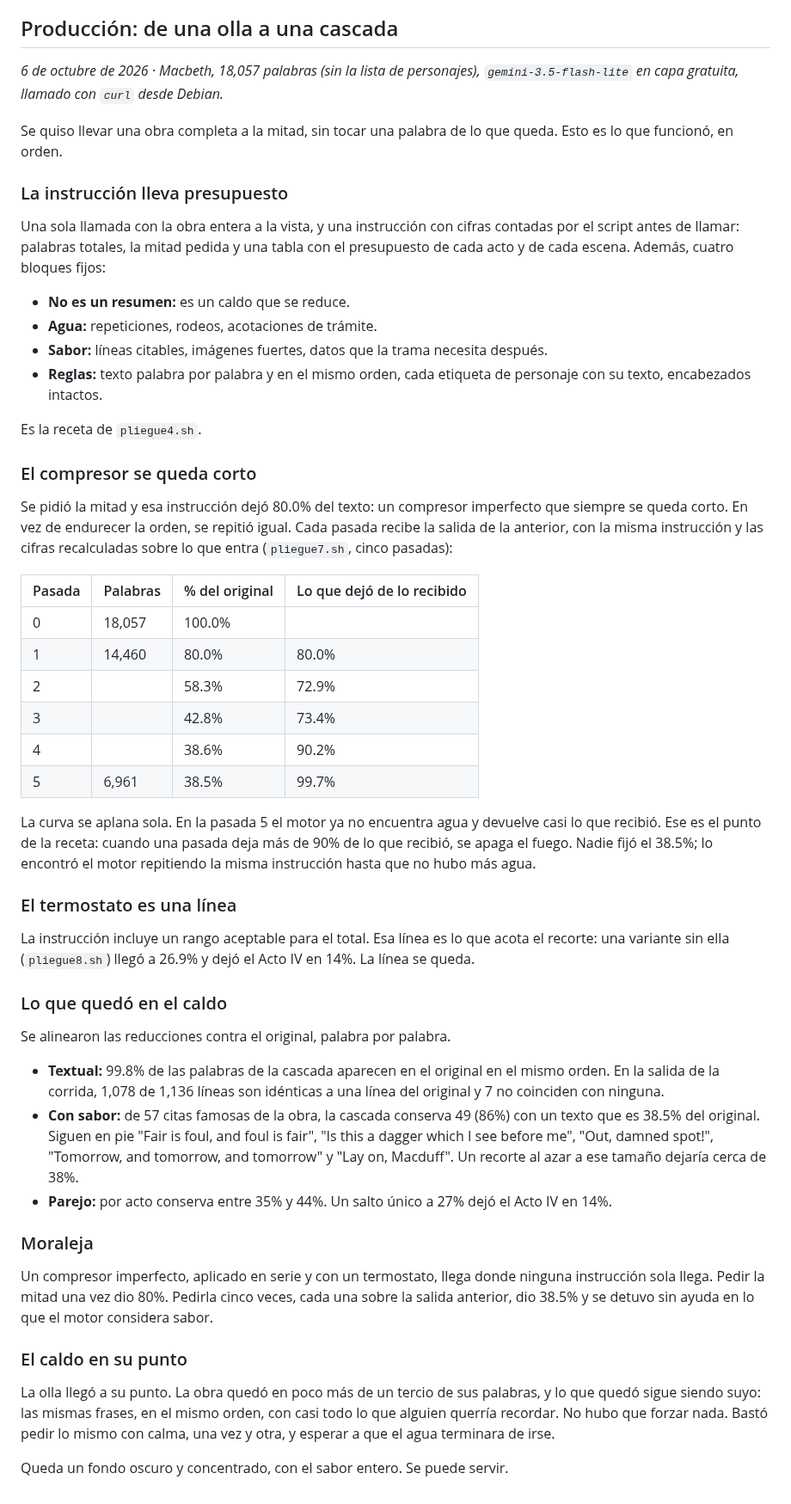
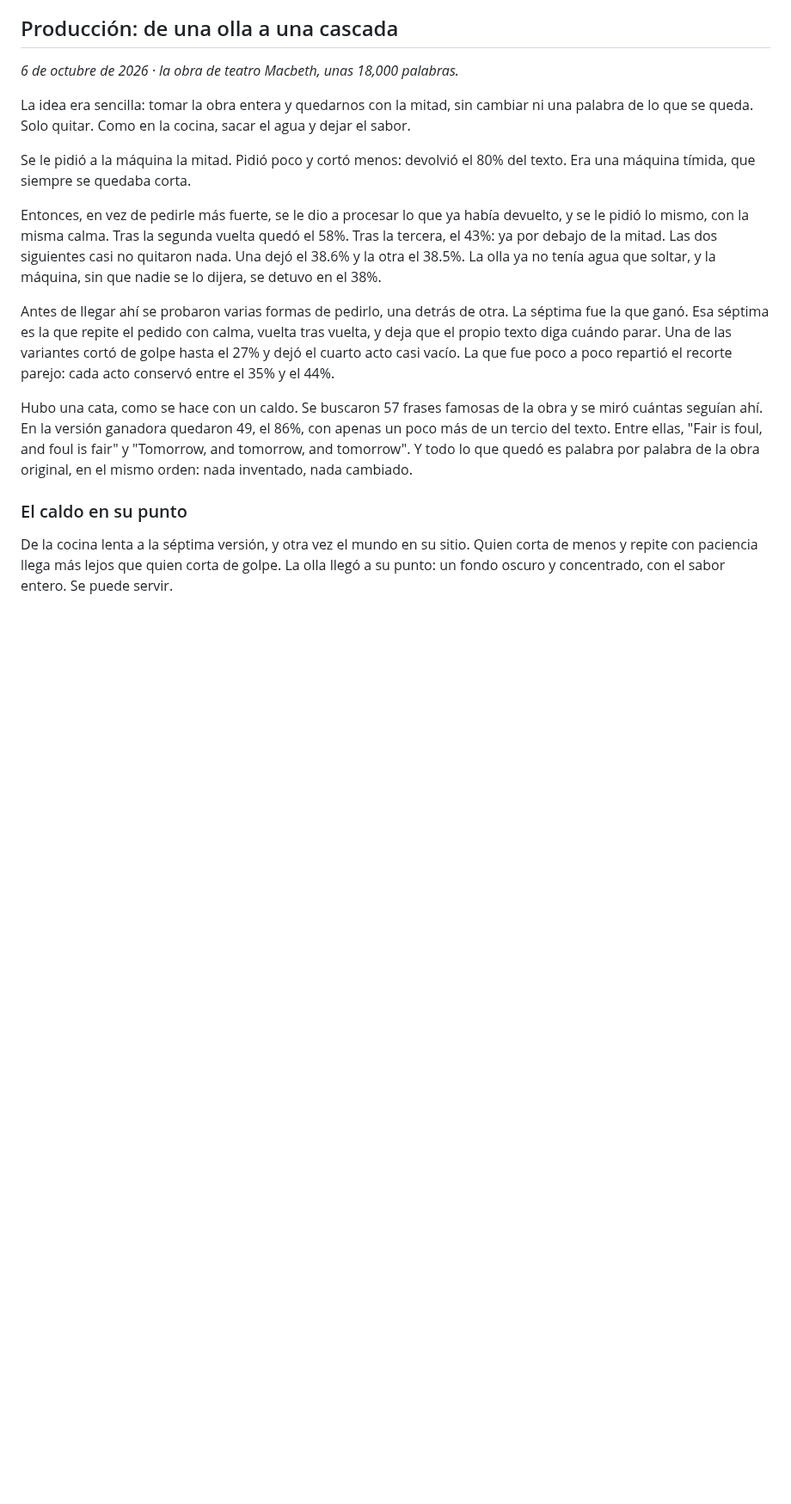
Before and after one commit to osmancitov/taller, a Markdown page: md/006_demi_glace.md, the part around the change. Shown at 86% size. Drawn GitHub-style; blank space fills up the shorter version.

Commit message:
Reescribe la seccion de produccion del 006 en lenguaje llano
Se revisó el texto para mejorar la claridad y precisión, ajustando el contenido y la estructura. Se mantuvieron las citas y el orden original, logrando una reducción efectiva del texto.

```diff
--- a/md/006_demi_glace.md
+++ b/md/006_demi_glace.md
@@ -10,54 +10,18 @@ Este cuaderno aplica la imagen a un texto. Un destilado no es un resumen, es el
 
 ## Producción: de una olla a una cascada
 
-*6 de octubre de 2026 · Macbeth, 18,057 palabras (sin la lista de personajes), `gemini-3.5-flash-lite` en capa gratuita, llamado con `curl` desde Debian.*
+*6 de octubre de 2026 · la obra de teatro Macbeth, unas 18,000 palabras.*
 
-Se quiso llevar una obra completa a la mitad, sin tocar una palabra de lo que queda. Esto es lo que funcionó, en orden.
+La idea era sencilla: tomar la obra entera y quedarnos con la mitad, sin cambiar ni una palabra de lo que se queda. Solo quitar. Como en la cocina, sacar el agua y dejar el sabor.
 
-### La instrucción lleva presupuesto
+Se le pidió a la máquina la mitad. Pidió poco y cortó menos: devolvió el 80% del texto. Era una máquina tímida, que siempre se quedaba corta.
 
-Una sola llamada con la obra entera a la vista, y una instrucción con cifras contadas por el script antes de llamar: palabras totales, la mitad pedida y una tabla con el presupuesto de cada acto y de cada escena. Además, cuatro bloques fijos:
+Entonces, en vez de pedirle más fuerte, se le dio a procesar lo que ya había devuelto, y se le pidió lo mismo, con la misma calma. Tras la segunda vuelta quedó el 58%. Tras la tercera, el 43%: ya por debajo de la mitad. Las dos siguientes casi no quitaron nada. Una dejó el 38.6% y la otra el 38.5%. La olla ya no tenía agua que soltar, y la máquina, sin que nadie se lo dijera, se detuvo en el 38%.
 
-- **No es un resumen:** es un caldo que se reduce.
-- **Agua:** repeticiones, rodeos, acotaciones de trámite.
-- **Sabor:** líneas citables, imágenes fuertes, datos que la trama necesita después.
-- **Reglas:** texto palabra por palabra y en el mismo orden, cada etiqueta de personaje con su texto, encabezados intactos.
+Antes de llegar ahí se probaron varias formas de pedirlo, una detrás de otra. La séptima fue la que ganó. Esa séptima es la que repite el pedido con calma, vuelta tras vuelta, y deja que el propio texto diga cuándo parar. Una de las variantes cortó de golpe hasta el 27% y dejó el cuarto acto casi vacío. La que fue poco a poco repartió el recorte parejo: cada acto conservó entre el 35% y el 44%.
 
-Es la receta de `pliegue4.sh`.
-
-### El compresor se queda corto
-
-Se pidió la mitad y esa instrucción dejó 80.0% del texto: un compresor imperfecto que siempre se queda corto. En vez de endurecer la orden, se repitió igual. Cada pasada recibe la salida de la anterior, con la misma instrucción y las cifras recalculadas sobre lo que entra (`pliegue7.sh`, cinco pasadas):
-
-| Pasada | Palabras | % del original | Lo que dejó de lo recibido |
-|---|---|---|---|
-| 0 | 18,057 | 100.0% | |
-| 1 | 14,460 | 80.0% | 80.0% |
-| 2 | | 58.3% | 72.9% |
-| 3 | | 42.8% | 73.4% |
-| 4 | | 38.6% | 90.2% |
-| 5 | 6,961 | 38.5% | 99.7% |
-
-La curva se aplana sola. En la pasada 5 el motor ya no encuentra agua y devuelve casi lo que recibió. Ese es el punto de la receta: cuando una pasada deja más de 90% de lo que recibió, se apaga el fuego. Nadie fijó el 38.5%; lo encontró el motor repitiendo la misma instrucción hasta que no hubo más agua.
-
-### El termostato es una línea
-
-La instrucción incluye un rango aceptable para el total. Esa línea es lo que acota el recorte: una variante sin ella (`pliegue8.sh`) llegó a 26.9% y dejó el Acto IV en 14%. La línea se queda.
-
-### Lo que quedó en el caldo
-
-Se alinearon las reducciones contra el original, palabra por palabra.
-
-- **Textual:** 99.8% de las palabras de la cascada aparecen en el original en el mismo orden. En la salida de la corrida, 1,078 de 1,136 líneas son idénticas a una línea del original y 7 no coinciden con ninguna.
-- **Con sabor:** de 57 citas famosas de la obra, la cascada conserva 49 (86%) con un texto que es 38.5% del original. Siguen en pie "Fair is foul, and foul is fair", "Is this a dagger which I see before me", "Out, damned spot!", "Tomorrow, and tomorrow, and tomorrow" y "Lay on, Macduff". Un recorte al azar a ese tamaño dejaría cerca de 38%.
-- **Parejo:** por acto conserva entre 35% y 44%. Un salto único a 27% dejó el Acto IV en 14%.
-
-### Moraleja
-
-Un compresor imperfecto, aplicado en serie y con un termostato, llega donde ninguna instrucción sola llega. Pedir la mitad una vez dio 80%. Pedirla cinco veces, cada una sobre la salida anterior, dio 38.5% y se detuvo sin ayuda en lo que el motor considera sabor.
+Hubo una cata, como se hace con un caldo. Se buscaron 57 frases famosas de la obra y se miró cuántas seguían ahí. En la versión ganadora quedaron 49, el 86%, con apenas un poco más de un tercio del texto. Entre ellas, "Fair is foul, and foul is fair" y "Tomorrow, and tomorrow, and tomorrow". Y todo lo que quedó es palabra por palabra de la obra original, en el mismo orden: nada inventado, nada cambiado.
 
 ### El caldo en su punto
 
-La olla llegó a su punto. La obra quedó en poco más de un tercio de sus palabras, y lo que quedó sigue siendo suyo: las mismas frases, en el mismo orden, con casi todo lo que alguien querría recordar. No hubo que forzar nada. Bastó pedir lo mismo con calma, una vez y otra, y esperar a que el agua terminara de irse.
-
-Queda un fondo oscuro y concentrado, con el sabor entero. Se puede servir.
+De la cocina lenta a la séptima versión, y otra vez el mundo en su sitio. Quien corta de menos y repite con paciencia llega más lejos que quien corta de golpe. La olla llegó a su punto: un fondo oscuro y concentrado, con el sabor entero. Se puede servir.
```
